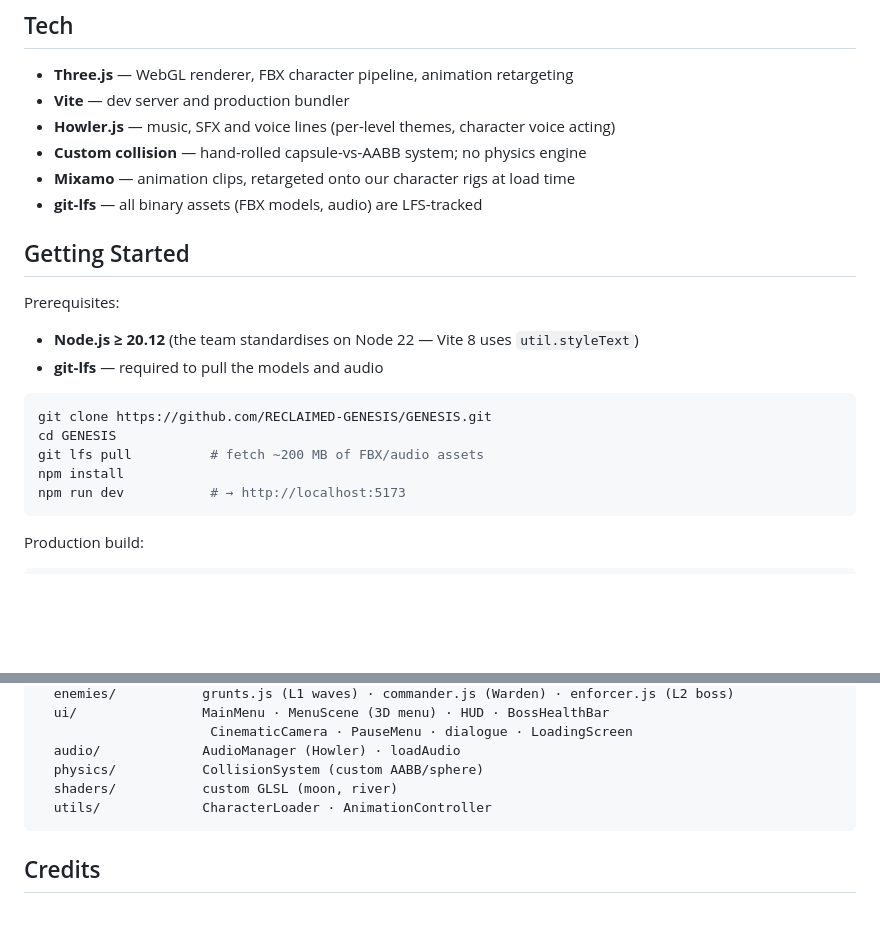
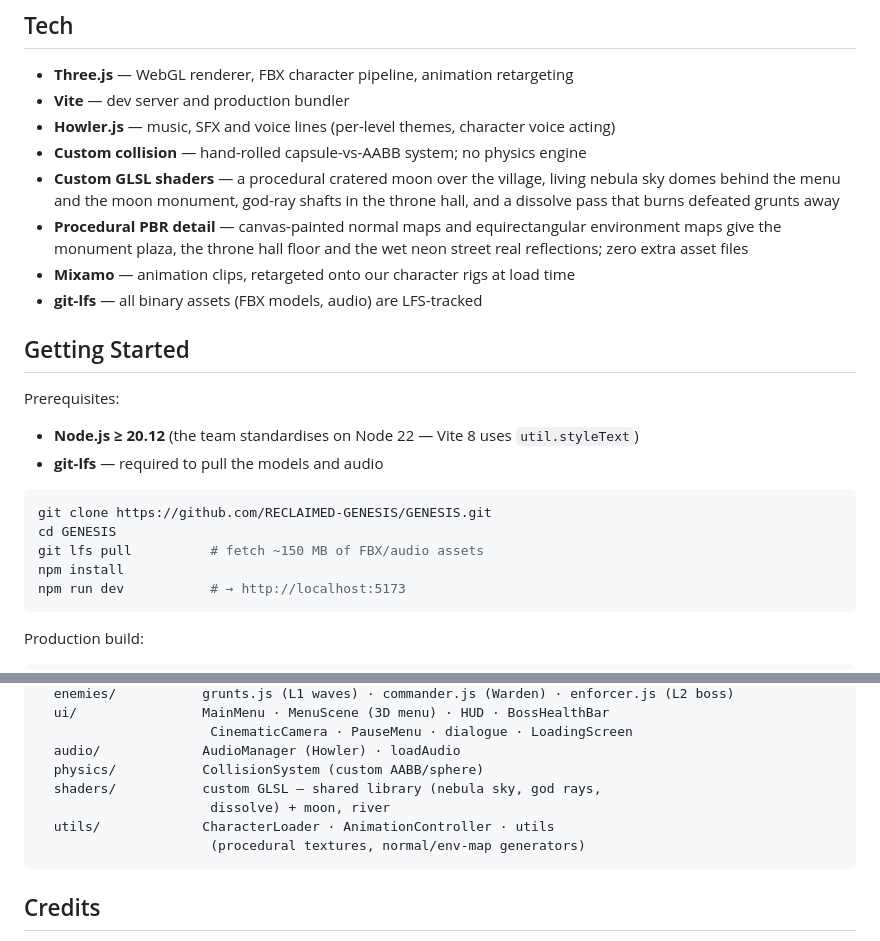
Before and after one commit to RECLAIMED-GENESIS/GENESIS, a Markdown page: README.md, 2 parts joined by grey strips. Drawn GitHub-style; blank space fills up the shorter version.

Commit message:
docs: update the README for the shader, reflection and asset-diet work
- Tech section now lists the wired custom GLSL shaders and the procedural normal-map/env-map reflections

- asset total corrected after the 48 MB prune (~150 MB of LFS assets)

- project structure tree names the shared shader library and the procedural texture generators in utils/

````diff
--- a/README.md
+++ b/README.md
@@ -61,6 +61,12 @@ desperate.
 - **Vite** — dev server and production bundler
 - **Howler.js** — music, SFX and voice lines (per-level themes, character voice acting)
 - **Custom collision** — hand-rolled capsule-vs-AABB system; no physics engine
+- **Custom GLSL shaders** — a procedural cratered moon over the village, living
+  nebula sky domes behind the menu and the moon monument, god-ray shafts in
+  the throne hall, and a dissolve pass that burns defeated grunts away
+- **Procedural PBR detail** — canvas-painted normal maps and equirectangular
+  environment maps give the monument plaza, the throne hall floor and the
+  wet neon street real reflections; zero extra asset files
 - **Mixamo** — animation clips, retargeted onto our character rigs at load time
 - **git-lfs** — all binary assets (FBX models, audio) are LFS-tracked
 
@@ -74,7 +80,7 @@ Prerequisites:
 ```bash
 git clone https://github.com/RECLAIMED-GENESIS/GENESIS.git
 cd GENESIS
-git lfs pull          # fetch ~200 MB of FBX/audio assets
+git lfs pull          # fetch ~150 MB of FBX/audio assets
 npm install
 npm run dev           # → http://localhost:5173
 ```
@@ -101,8 +107,10 @@ src/
                       CinematicCamera · PauseMenu · dialogue · LoadingScreen
   audio/             AudioManager (Howler) · loadAudio
   physics/           CollisionSystem (custom AABB/sphere)
-  shaders/           custom GLSL (moon, river)
-  utils/             CharacterLoader · AnimationController
+  shaders/           custom GLSL — shared library (nebula sky, god rays,
+                      dissolve) + moon, river
+  utils/             CharacterLoader · AnimationController · utils
+                      (procedural textures, normal/env-map generators)
 ```
 
 ## Credits
````
